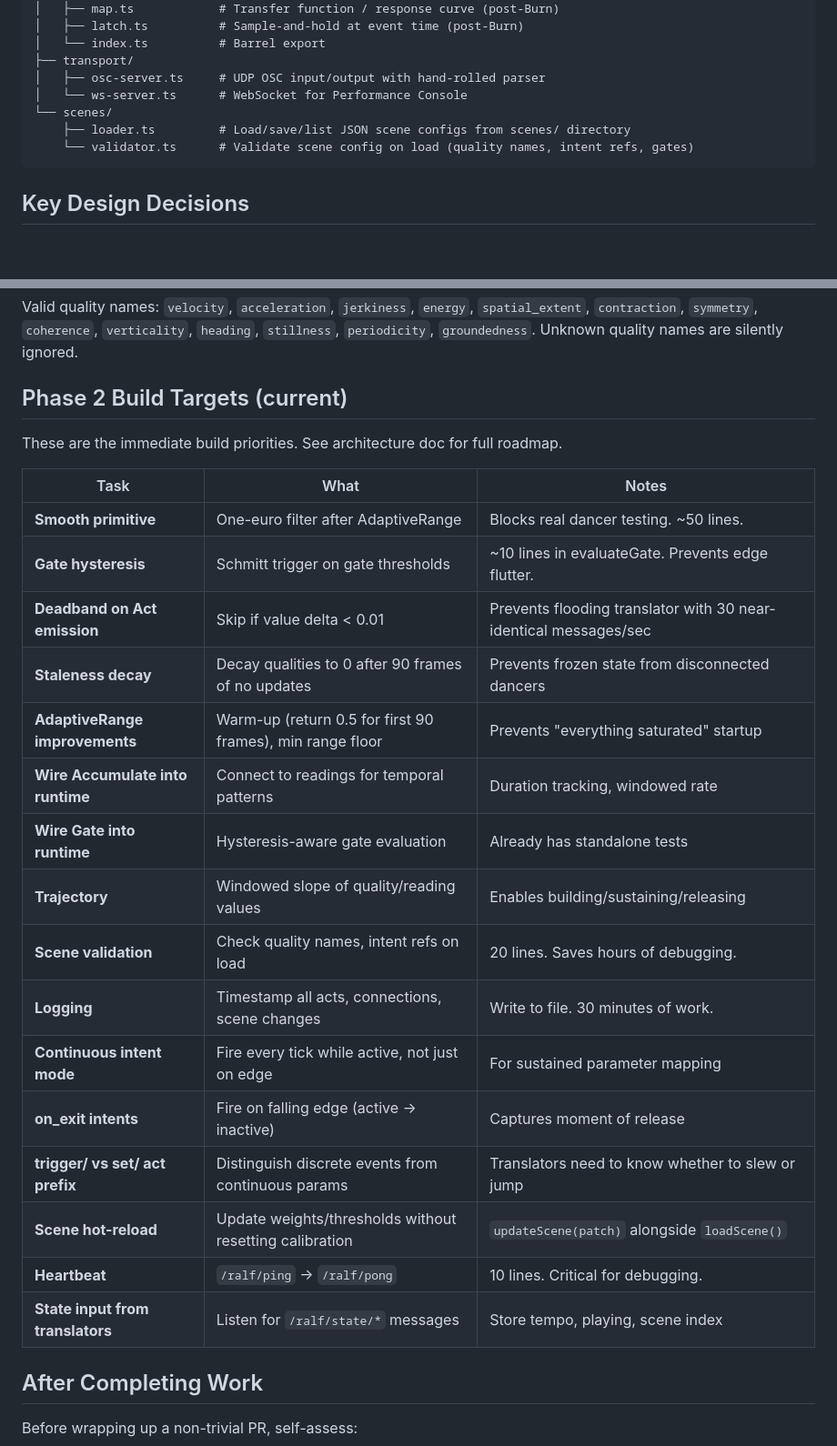
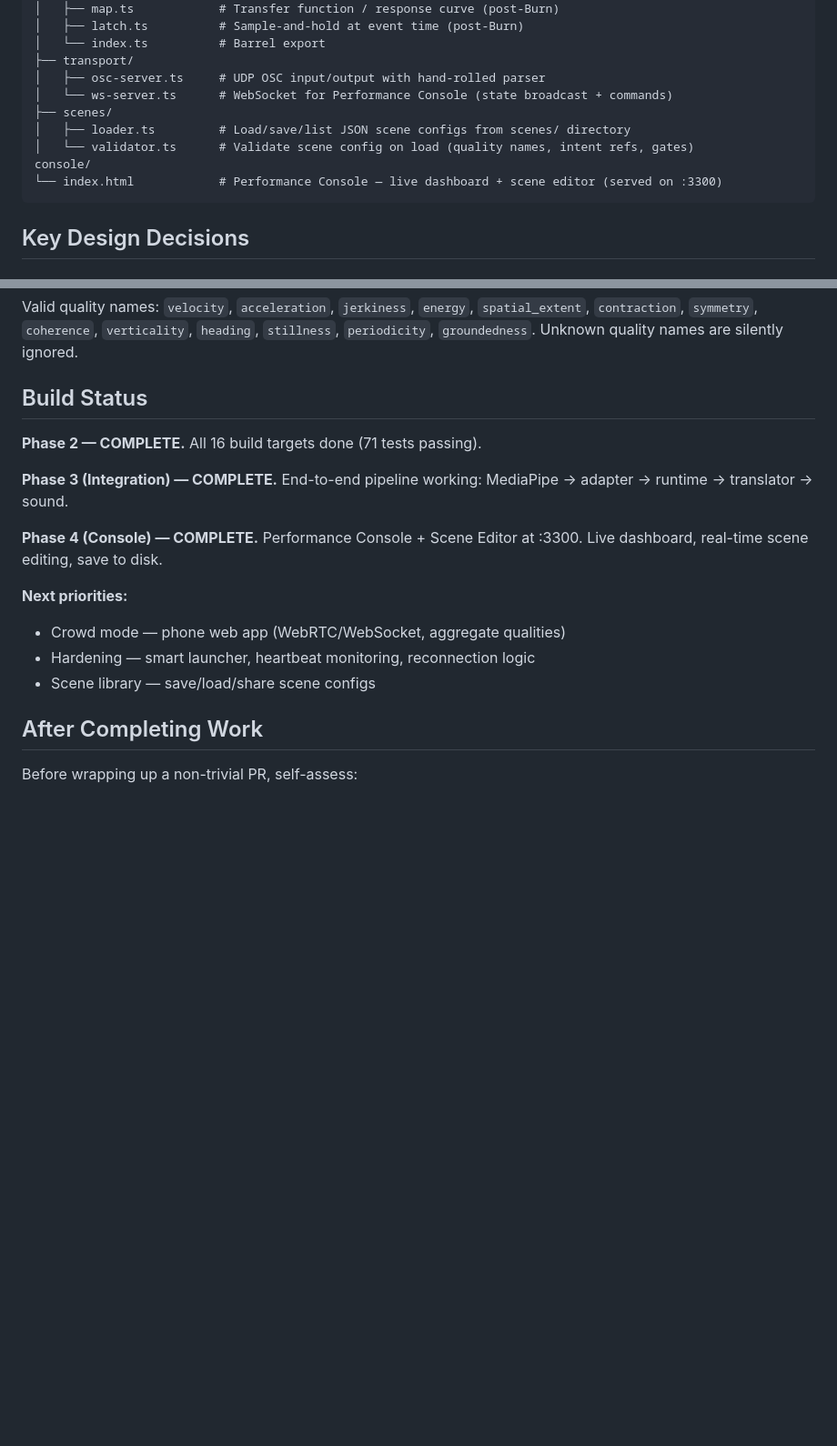
Before and after one commit to meninoebom/ralf-runtime, a Markdown page: CLAUDE.md, 2 parts joined by grey strips. Shown at 91% size. Drawn GitHub-style; blank space fills up the shorter version.

Commit message:
Update CLAUDE.md: console docs, build status, phase 4 complete
Co-Authored-By: Claude Opus 4.6 <noreply@anthropic.com>

````diff
--- a/CLAUDE.md
+++ b/CLAUDE.md
@@ -28,10 +28,12 @@ src/
 │   └── index.ts          # Barrel export
 ├── transport/
 │   ├── osc-server.ts     # UDP OSC input/output with hand-rolled parser
-│   └── ws-server.ts      # WebSocket for Performance Console
-└── scenes/
-    ├── loader.ts         # Load/save/list JSON scene configs from scenes/ directory
-    └── validator.ts      # Validate scene config on load (quality names, intent refs, gates)
+│   └── ws-server.ts      # WebSocket for Performance Console (state broadcast + commands)
+├── scenes/
+│   ├── loader.ts         # Load/save/list JSON scene configs from scenes/ directory
+│   └── validator.ts      # Validate scene config on load (quality names, intent refs, gates)
+console/
+└── index.html            # Performance Console — live dashboard + scene editor (served on :3300)
 ```
 
 ## Key Design Decisions
@@ -119,28 +137,18 @@ Health:
 Valid quality names: `velocity`, `acceleration`, `jerkiness`, `energy`, `spatial_extent`, `contraction`, `symmetry`, `coherence`, `verticality`, `heading`, `stillness`, `periodicity`, `groundedness`.
 Unknown quality names are silently ignored.
 
-## Phase 2 Build Targets (current)
+## Build Status
 
-These are the immediate build priorities. See architecture doc for full roadmap.
+**Phase 2 — COMPLETE.** All 16 build targets done (71 tests passing).
 
-| Task | What | Notes |
-|------|------|-------|
-| **Smooth primitive** | One-euro filter after AdaptiveRange | Blocks real dancer testing. ~50 lines. |
-| **Gate hysteresis** | Schmitt trigger on gate thresholds | ~10 lines in evaluateGate. Prevents edge flutter. |
-| **Deadband on Act emission** | Skip if value delta < 0.01 | Prevents flooding translator with 30 near-identical messages/sec |
-| **Staleness decay** | Decay qualities to 0 after 90 frames of no updates | Prevents frozen state from disconnected dancers |
-| **AdaptiveRange improvements** | Warm-up (return 0.5 for first 90 frames), min range floor | Prevents "everything saturated" startup |
-| **Wire Accumulate into runtime** | Connect to readings for temporal patterns | Duration tracking, windowed rate |
-| **Wire Gate into runtime** | Hysteresis-aware gate evaluation | Already has standalone tests |
-| **Trajectory** | Windowed slope of quality/reading values | Enables building/sustaining/releasing |
-| **Scene validation** | Check quality names, intent refs on load | 20 lines. Saves hours of debugging. |
-| **Logging** | Timestamp all acts, connections, scene changes | Write to file. 30 minutes of work. |
-| **Continuous intent mode** | Fire every tick while active, not just on edge | For sustained parameter mapping |
-| **on_exit intents** | Fire on falling edge (active -> inactive) | Captures moment of release |
-| **trigger/ vs set/ act prefix** | Distinguish discrete events from continuous params | Translators need to know whether to slew or jump |
-| **Scene hot-reload** | Update weights/thresholds without resetting calibration | `updateScene(patch)` alongside `loadScene()` |
-| **Heartbeat** | `/ralf/ping` -> `/ralf/pong` | 10 lines. Critical for debugging. |
-| **State input from translators** | Listen for `/ralf/state/*` messages | Store tempo, playing, scene index |
+**Phase 3 (Integration) — COMPLETE.** End-to-end pipeline working: MediaPipe → adapter → runtime → translator → sound.
+
+**Phase 4 (Console) — COMPLETE.** Performance Console + Scene Editor at :3300. Live dashboard, real-time scene editing, save to disk.
+
+**Next priorities:**
+- Crowd mode — phone web app (WebRTC/WebSocket, aggregate qualities)
+- Hardening — smart launcher, heartbeat monitoring, reconnection logic
+- Scene library — save/load/share scene configs
 
 ## After Completing Work
 
````
Also changed, not shown: other parts of CLAUDE.md (+16 -0 lines).
